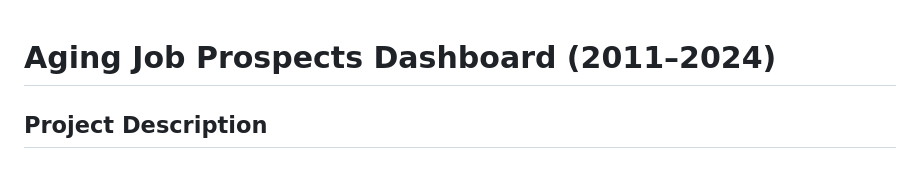
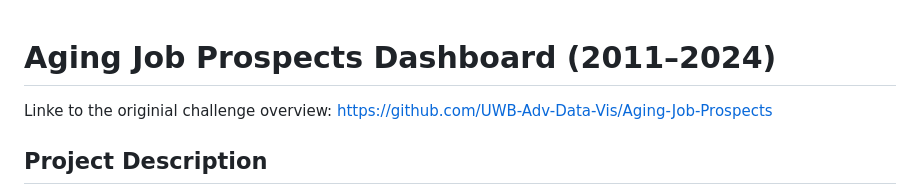
Before and after one commit to sar-rosen05/aging-job-prospects, a Markdown page: README.md, the part around the change. Drawn GitHub-style.

Commit message:
adding a link to the original challenge overview

```diff
--- a/README.md
+++ b/README.md
@@ -1,5 +1,5 @@
 # Aging Job Prospects Dashboard (2011–2024)
-
+Linke to the originial challenge overview: https://github.com/UWB-Adv-Data-Vis/Aging-Job-Prospects
 ## Project Description
 This project analyzes and visualizes trends in the U.S. job market between 2011 and 2024 using an interactive dashboard built with **R Shiny**. The goal of the project is to explore how demographic and structural factors such as **age, race, gender, and time** influence employment patterns.
 
```
